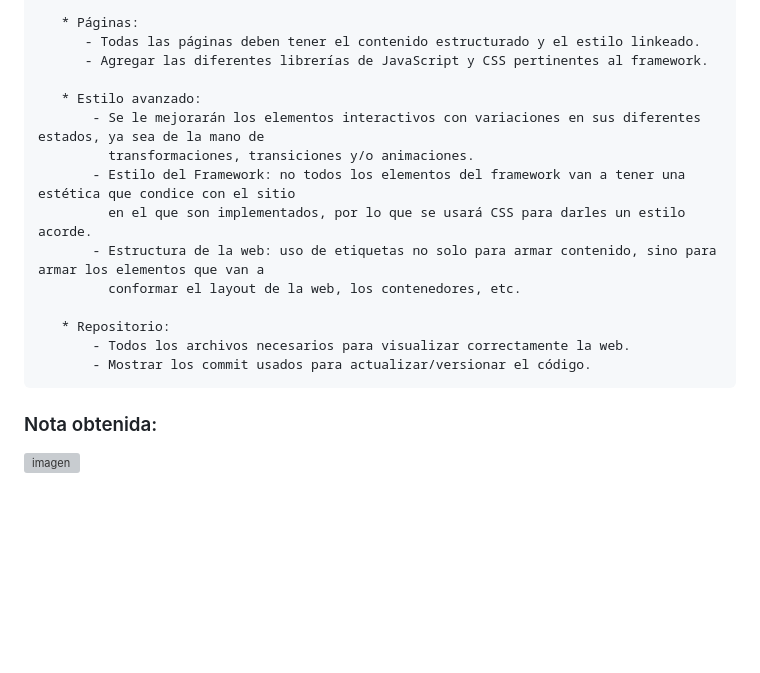
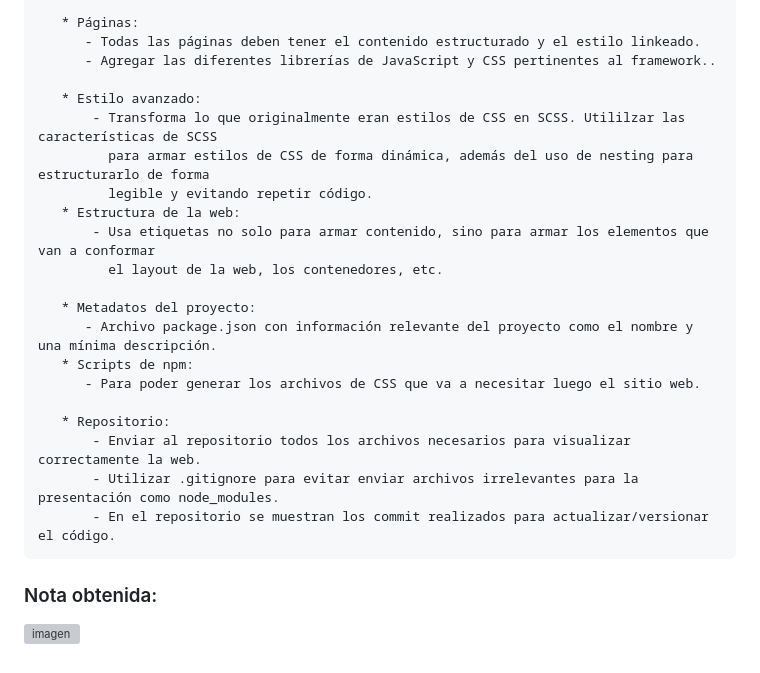
Before and after one commit to sole-arguello/PreEntrega3-ArguelloMariaSoledad, a Markdown page: README.md, the part around one of its changes. Drawn GitHub-style; blank space fills up the shorter version; grey boxes are pictures that could not be loaded.

```diff
--- a/README.md
+++ b/README.md
@@ -48,19 +68,26 @@
 
        * Páginas:
           - Todas las páginas deben tener el contenido estructurado y el estilo linkeado.
-          - Agregar las diferentes librerías de JavaScript y CSS pertinentes al framework.
+          - Agregar las diferentes librerías de JavaScript y CSS pertinentes al framework..
 
        * Estilo avanzado:
-           - Se le mejorarán los elementos interactivos con variaciones en sus diferentes estados, ya sea de la mano de
-             transformaciones, transiciones y/o animaciones.
-           - Estilo del Framework: no todos los elementos del framework van a tener una estética que condice con el sitio
-             en el que son implementados, por lo que se usará CSS para darles un estilo acorde.
-           - Estructura de la web: uso de etiquetas no solo para armar contenido, sino para armar los elementos que van a
-             conformar el layout de la web, los contenedores, etc.
+           - Transforma lo que originalmente eran estilos de CSS en SCSS. Utililzar las características de SCSS
+             para armar estilos de CSS de forma dinámica, además del uso de nesting para estructurarlo de forma
+             legible y evitando repetir código.
+       * Estructura de la web:
+           - Usa etiquetas no solo para armar contenido, sino para armar los elementos que van a conformar
+             el layout de la web, los contenedores, etc.
+
+       * Metadatos del proyecto:
+          - Archivo package.json con información relevante del proyecto como el nombre y una mínima descripción.
+       * Scripts de npm:
+          - Para poder generar los archivos de CSS que va a necesitar luego el sitio web.
 
        * Repositorio:
-           - Todos los archivos necesarios para visualizar correctamente la web.
-           - Mostrar los commit usados para actualizar/versionar el código.
+           - Enviar al repositorio todos los archivos necesarios para visualizar correctamente la web.
+           - Utilizar .gitignore para evitar enviar archivos irrelevantes para la presentación como node_modules.
+           - En el repositorio se muestran los commit realizados para actualizar/versionar el código.
+
 
 ### Nota obtenida:
 
```
Also changed, not shown: other parts of README.md (+42 -22 lines).
